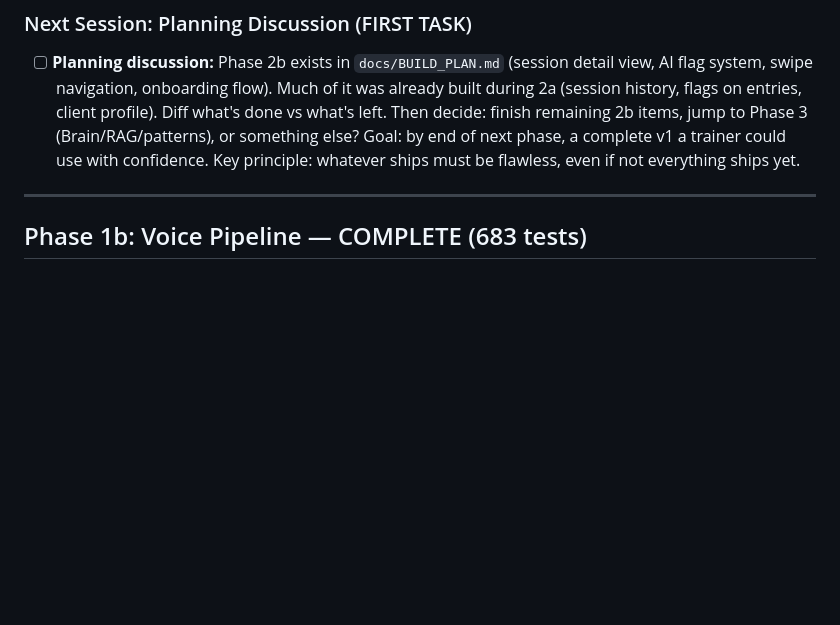
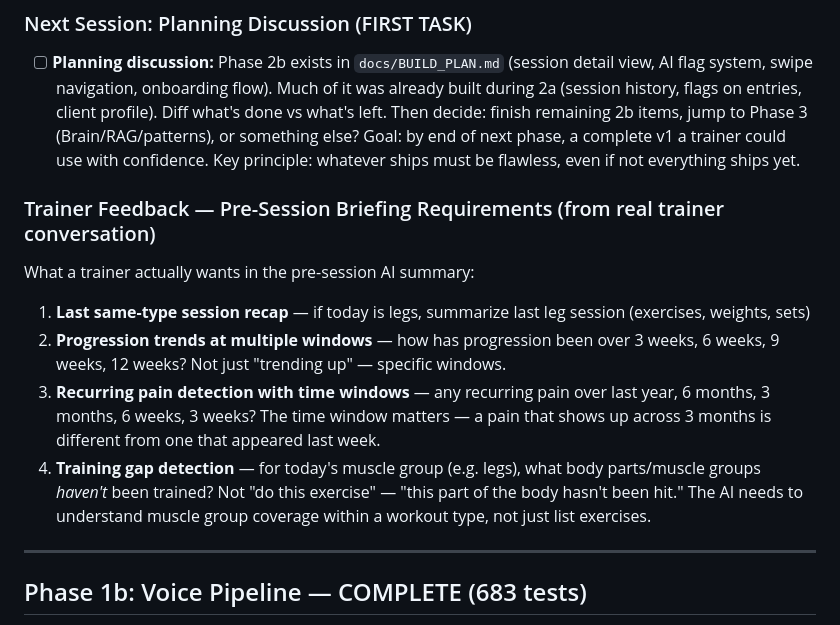
Before and after one commit to pranavjain20/SuperTrainer, a Markdown page: tasks/todo.md, the part around the change. Drawn GitHub-style; blank space fills up the shorter version.

Commit message:
Trainer feedback — pre-session briefing requirements from real conversation

```diff
--- a/tasks/todo.md
+++ b/tasks/todo.md
@@ -112,6 +112,14 @@
 ### Next Session: Planning Discussion (FIRST TASK)
 
 - [ ] **Planning discussion:** Phase 2b exists in `docs/BUILD_PLAN.md` (session detail view, AI flag system, swipe navigation, onboarding flow). Much of it was already built during 2a (session history, flags on entries, client profile). Diff what's done vs what's left. Then decide: finish remaining 2b items, jump to Phase 3 (Brain/RAG/patterns), or something else? Goal: by end of next phase, a complete v1 a trainer could use with confidence. Key principle: whatever ships must be flawless, even if not everything ships yet.
+
+### Trainer Feedback — Pre-Session Briefing Requirements (from real trainer conversation)
+
+What a trainer actually wants in the pre-session AI summary:
+1. **Last same-type session recap** — if today is legs, summarize last leg session (exercises, weights, sets)
+2. **Progression trends at multiple windows** — how has progression been over 3 weeks, 6 weeks, 9 weeks, 12 weeks? Not just "trending up" — specific windows.
+3. **Recurring pain detection with time windows** — any recurring pain over last year, 6 months, 3 months, 6 weeks, 3 weeks? The time window matters — a pain that shows up across 3 months is different from one that appeared last week.
+4. **Training gap detection** — for today's muscle group (e.g. legs), what body parts/muscle groups *haven't* been trained? Not "do this exercise" — "this part of the body hasn't been hit." The AI needs to understand muscle group coverage within a workout type, not just list exercises.
 
 ---
 
```
